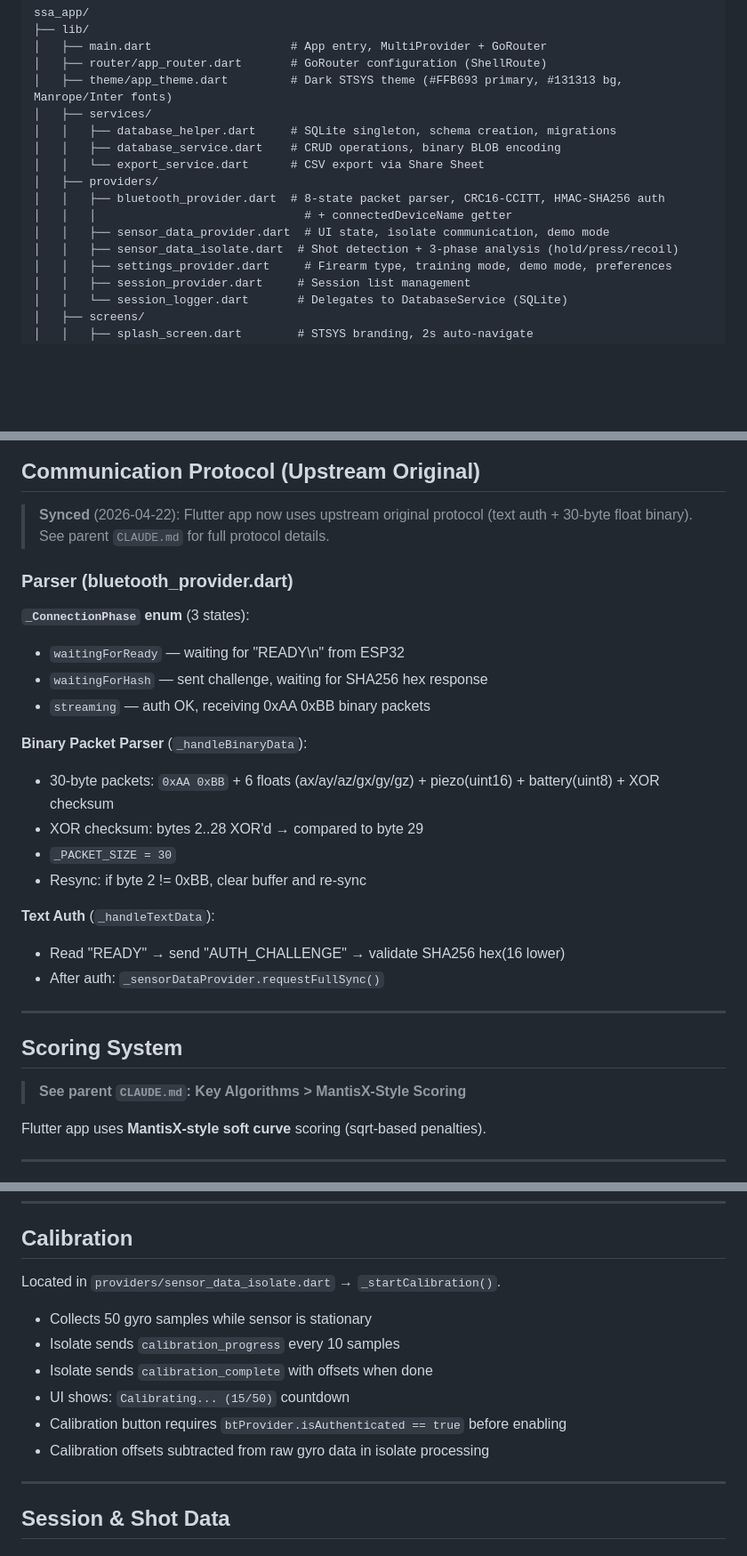
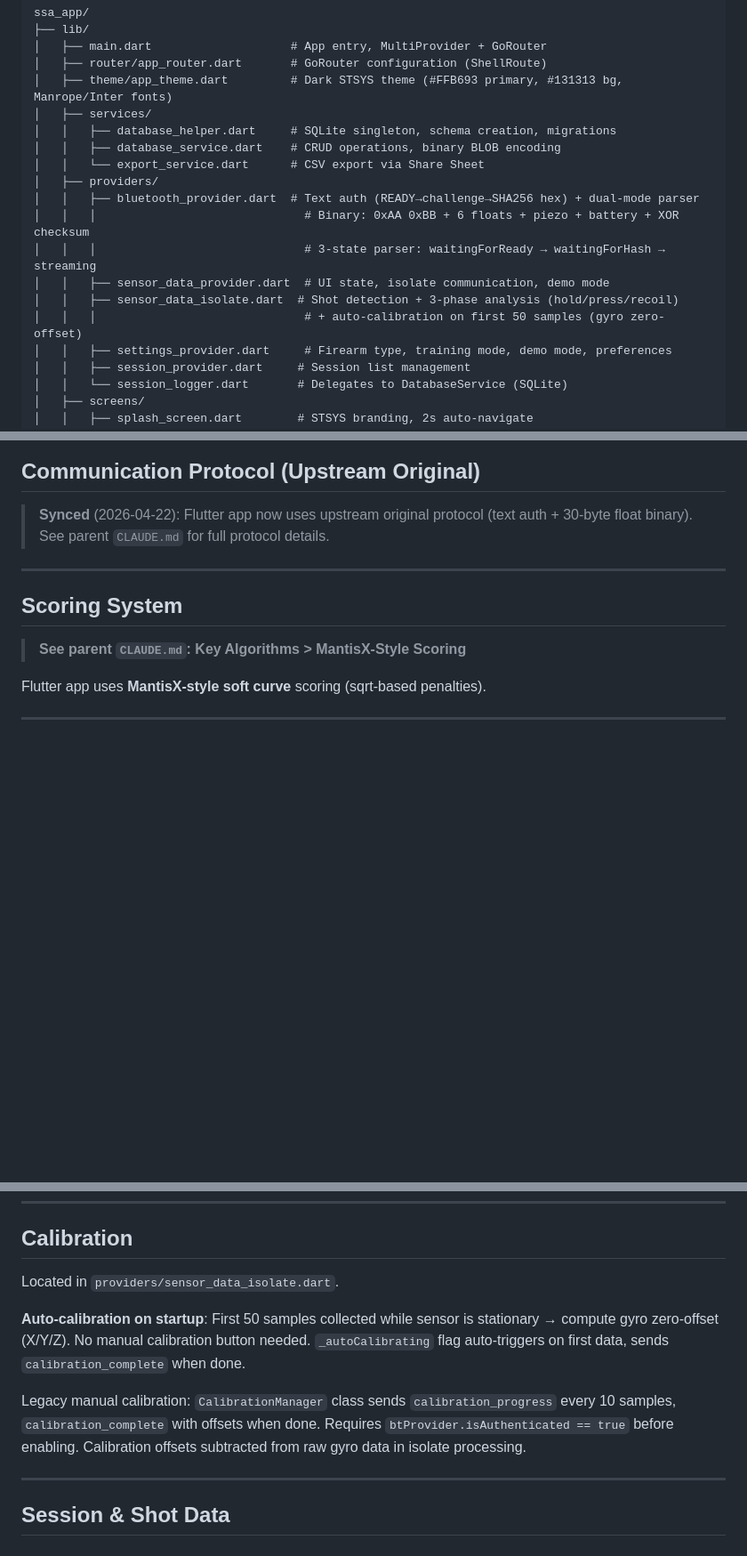
Before and after one commit to Aydinerrizqu/STASYS, a Markdown page: ssa_app/CLAUDE.md, 3 parts joined by grey strips. Shown at 89% size. GitHub-like rendering; blank space fills up the shorter version.

```diff
--- a/ssa_app/CLAUDE.md
+++ b/ssa_app/CLAUDE.md
@@ -23,10 +23,12 @@ ssa_app/
 │   │   ├── database_service.dart    # CRUD operations, binary BLOB encoding
 │   │   └── export_service.dart      # CSV export via Share Sheet
 │   ├── providers/
-│   │   ├── bluetooth_provider.dart  # 8-state packet parser, CRC16-CCITT, HMAC-SHA256 auth
-│   │   │                              # + connectedDeviceName getter
+│   │   ├── bluetooth_provider.dart  # Text auth (READY→challenge→SHA256 hex) + dual-mode parser
+│   │   │                              # Binary: 0xAA 0xBB + 6 floats + piezo + battery + XOR checksum
+│   │   │                              # 3-state parser: waitingForReady → waitingForHash → streaming
 │   │   ├── sensor_data_provider.dart  # UI state, isolate communication, demo mode
 │   │   ├── sensor_data_isolate.dart  # Shot detection + 3-phase analysis (hold/press/recoil)
+│   │   │                              # + auto-calibration on first 50 samples (gyro zero-offset)
 │   │   ├── settings_provider.dart     # Firearm type, training mode, demo mode, preferences
 │   │   ├── session_provider.dart     # Session list management
 │   │   └── session_logger.dart       # Delegates to DatabaseService (SQLite)
@@ -100,23 +102,6 @@ Implemented in `sensor_data_provider.dart`:
 
 > **Synced** (2026-04-22): Flutter app now uses upstream original protocol (text auth + 30-byte float binary). See parent `CLAUDE.md` for full protocol details.
 
-### Parser (bluetooth_provider.dart)
-
-**`_ConnectionPhase` enum** (3 states):
-- `waitingForReady` — waiting for "READY\n" from ESP32
-- `waitingForHash` — sent challenge, waiting for SHA256 hex response
-- `streaming` — auth OK, receiving 0xAA 0xBB binary packets
-
-**Binary Packet Parser** (`_handleBinaryData`):
-- 30-byte packets: `0xAA 0xBB` + 6 floats (ax/ay/az/gx/gy/gz) + piezo(uint16) + battery(uint8) + XOR checksum
-- XOR checksum: bytes 2..28 XOR'd → compared to byte 29
-- `_PACKET_SIZE = 30`
-- Resync: if byte 2 != 0xBB, clear buffer and re-sync
-
-**Text Auth** (`_handleTextData`):
-- Read "READY" → send "AUTH_CHALLENGE" → validate SHA256 hex(16 lower)
-- After auth: `_sensorDataProvider.requestFullSync()`
-
 ---
 
 ## Scoring System
@@ -144,14 +129,11 @@ Flutter app uses **MantisX-style soft curve** scoring (sqrt-based penalties).
 
 ## Calibration
 
-Located in `providers/sensor_data_isolate.dart` → `_startCalibration()`.
+Located in `providers/sensor_data_isolate.dart`.
 
-- Collects 50 gyro samples while sensor is stationary
-- Isolate sends `calibration_progress` every 10 samples
-- Isolate sends `calibration_complete` with offsets when done
-- UI shows: `Calibrating... (15/50)` countdown
-- Calibration button requires `btProvider.isAuthenticated == true` before enabling
-- Calibration offsets subtracted from raw gyro data in isolate processing
+**Auto-calibration on startup**: First 50 samples collected while sensor is stationary → compute gyro zero-offset (X/Y/Z). No manual calibration button needed. `_autoCalibrating` flag auto-triggers on first data, sends `calibration_complete` when done.
+
+Legacy manual calibration: `CalibrationManager` class sends `calibration_progress` every 10 samples, `calibration_complete` with offsets when done. Requires `btProvider.isAuthenticated == true` before enabling. Calibration offsets subtracted from raw gyro data in isolate processing.
 
 ---
 
```
Also changed, not shown: other parts of ssa_app/CLAUDE.md (+1 -1 lines), CLAUDE.md (+13 -1 lines), Firmware_STSYS32/CLAUDE.md (+5 -8 lines).
